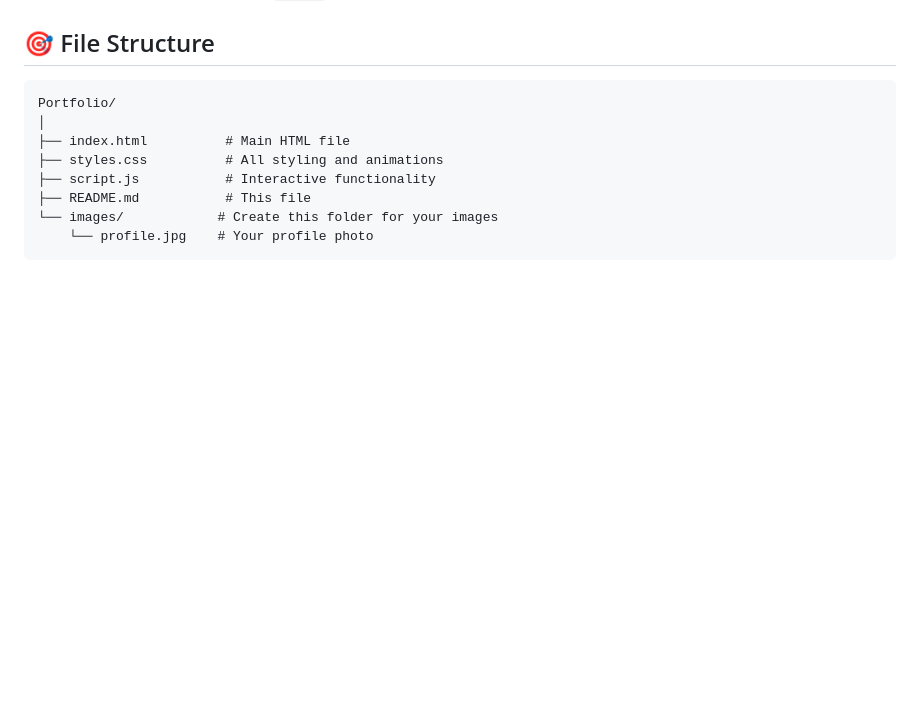
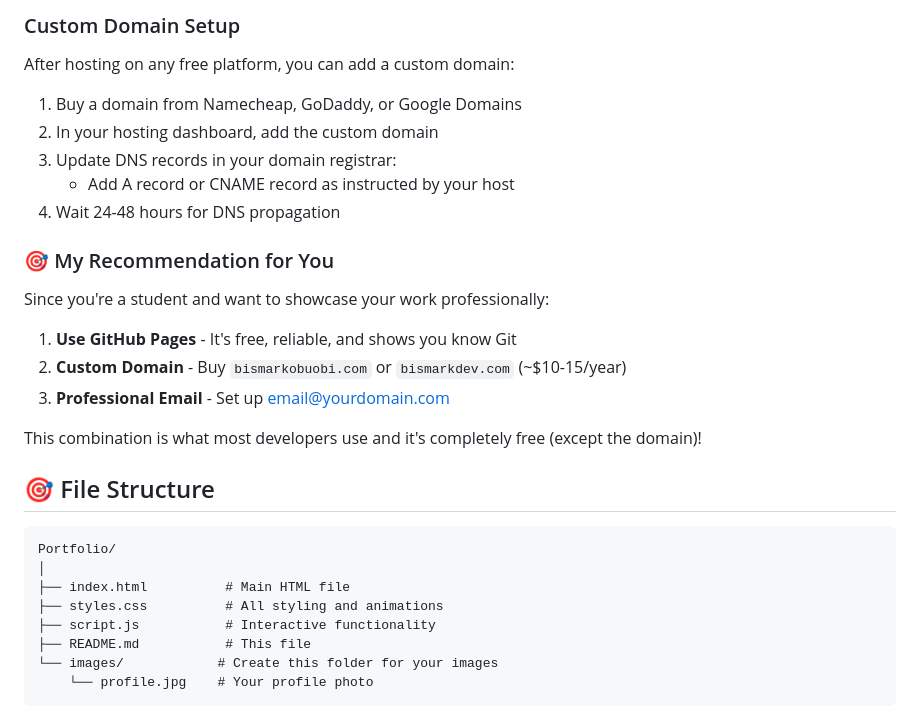
Before and after one commit to bismarkobuobi/bismarkobuobi.github.io, a Markdown page: README.md, the part around the change printed below. Drawn GitHub-style; blank space fills up the shorter version.

Commit message:
Add hosting options and customization guide to README.md for portfolio website

```diff
--- a/README.md
+++ b/README.md
@@ -63,3 +134,22 @@ Adjust skill percentages in the `styles.css` file or directly in HTML:
+### Custom Domain Setup
+
+After hosting on any free platform, you can add a custom domain:
+
+1. Buy a domain from Namecheap, GoDaddy, or Google Domains
+2. In your hosting dashboard, add the custom domain
+3. Update DNS records in your domain registrar:
+   - Add A record or CNAME record as instructed by your host
+4. Wait 24-48 hours for DNS propagation
+
+### 🎯 My Recommendation for You
+
+Since you're a student and want to showcase your work professionally:
+
+1. **Use GitHub Pages** - It's free, reliable, and shows you know Git
+2. **Custom Domain** - Buy `bismarkobuobi.com` or `bismarkdev.com` (~$10-15/year)
+3. **Professional Email** - Set up email@yourdomain.com
+
+This combination is what most developers use and it's completely free (except the domain)!
 
 ## 🎯 File Structure
 
```
Also changed, not shown: other parts of README.md (+71 -0 lines).
